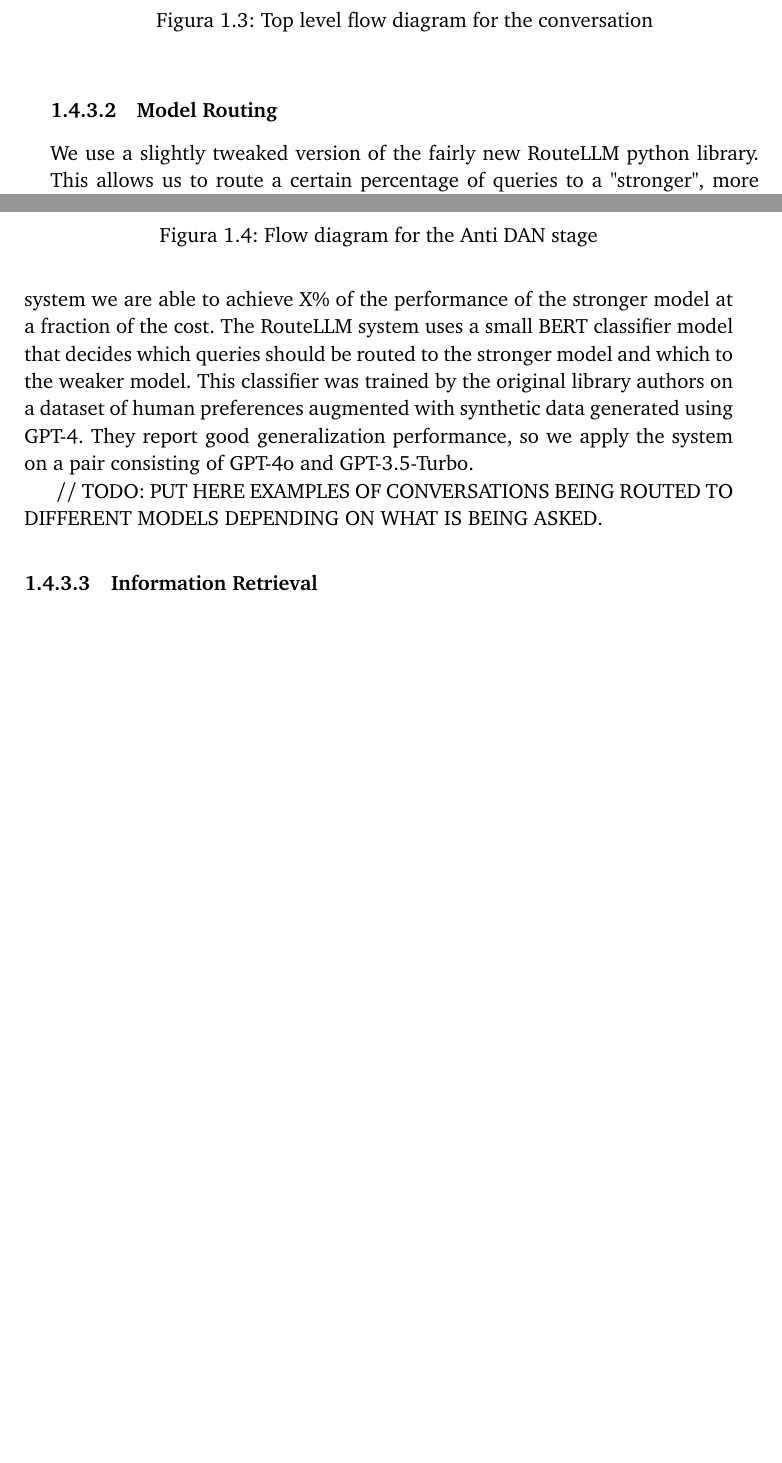
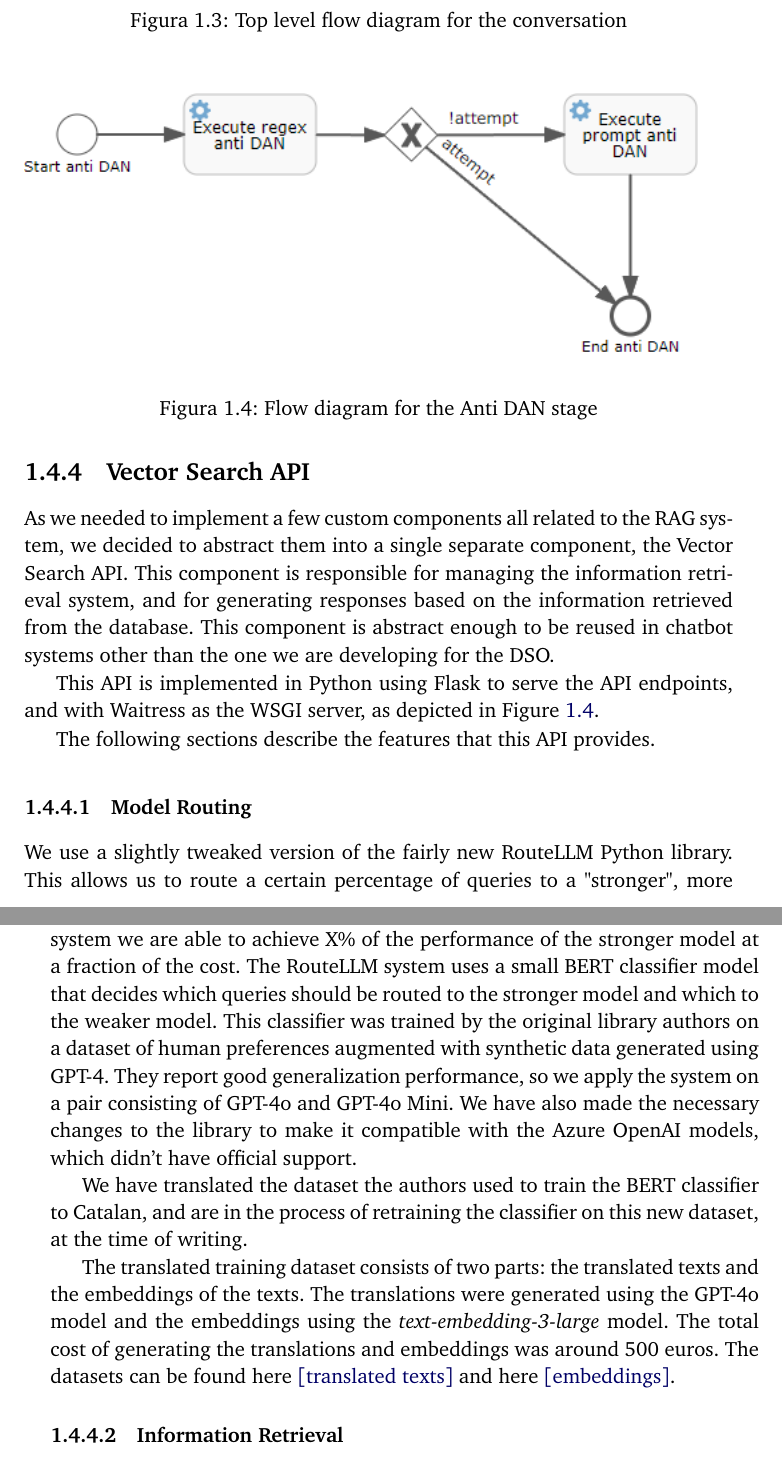
Before and after one commit to SupremeLobster/TFM, a LaTeX thesis (TFM_MartíMasFullana.tex): two parts of pages 21 and 22 of 40 before the commit and two parts of pages 22 and 23 of 42 after it, joined at a grey line, cut so that both start at the same text, the shorter picture padded with empty space. The pictures show the PDF file TFM_MartíMasFullana/TFM_MartíMasFullana.pdf that the author committed with the source.

Commit message:
- Big changes

```diff
--- a/TFM_MartíMasFullana.tex
+++ b/TFM_MartíMasFullana.tex
@@ -271,39 +276,52 @@ Conversations flows are implemented using Flowable. Here are the flow diagrams f
   \centering
   \includegraphics[width=1\textwidth]{imatges/2_DsoTreatScenario.png}
   \caption{Flow diagram for the Treat Scenario stage}
+  \label{fig:treatscenario}
 \end{figure}
 
 \begin{figure}[htb]
   \centering
   \includegraphics[width=1\textwidth]{imatges/3_AnswerRagQuestionIfExists.png}
   \caption{Flow diagram for the Answer RAG Question If Exists stage}
+  \label{fig:answerragquestionifexists}
 \end{figure}
 
 \begin{figure}[htb]
   \centering
   \includegraphics[width=1\textwidth]{imatges/4_1_DsoExecuteSituationDiscoveryScenario.png}
   \caption{Flow diagram for the scenario where we need to discover the user's situation}
+  \label{fig:executesituationdiscoveryscenario}
 \end{figure}
 
 \begin{figure}[htb]
   \centering
   \includegraphics[width=1\textwidth]{imatges/4_2_DsoExecuteProductSelectionScenario.png}
   \caption{Flow diagram for the scenario where we need to select a product from the kSocial catalog given the conversation we have had with the user}
+  \label{fig:executeproductselectionscenario}
 \end{figure}
 
 \begin{figure}[htb]
   \centering
   \includegraphics[width=1\textwidth]{imatges/4_3_DsoProductElegibilityScenario.png}
   \caption{Flow diagram for the scenario where we need the user to select one of the products from the kSocial catalog}
+  \label{fig:productelegibilityscenario}
 \end{figure}
 
 \begin{figure}[htb]
   \centering
   \includegraphics[width=1\textwidth]{imatges/5_InferVariablesProcess.png}
   \caption{Flow diagram for inferring necessary variables for the current scenario based on the conversation}
+  \label{fig:infervariablesprocess}
 \end{figure}
 
+\subsection{Vector Search API}
+\label{subsec:vector_search_api}
 
+As we needed to implement a few custom components all related to the RAG system, we decided to abstract them into a single separate component, the Vector Search API. This component is responsible for managing the information retrieval system, and for generating responses based on the information retrieved from the database. This component is abstract enough to be reused in chatbot systems other than the one we are developing for the DSO.
+
+This API is implemented in Python using Flask to serve the API endpoints, and with Waitress as the WSGI server, as depicted in Figure \ref{fig:architecture}.
+
+The following sections describe the features that this API provides.
 
 \subsubsection{Model Routing}
 
@@ -311,6 +329,13 @@ We use a slightly tweaked version of the fairly new RouteLLM python library. Thi
 
-// TODO: PUT HERE EXAMPLES OF CONVERSATIONS BEING ROUTED TO DIFFERENT MODELS DEPENDING ON WHAT IS BEING ASKED.
+We have translated the dataset the authors used to train the BERT classifier to Catalan, and are in the process of retraining the classifier on this new dataset, at the time of writing.
 
+The translated training dataset consists of two parts: the translated texts and the embeddings of the texts. The translations were generated using the GPT-4o model and the embeddings using the \textit{text-embedding-3-large} model. The total cost of generating the translations and embeddings was around 500 euros. The datasets can be found here \href{https://huggingface.co/datasets/SupremeLobster/gpt4_judge_battles_catalan}{[translated texts]} and here \href{https://huggingface.co/datasets/SupremeLobster/gpt4_judge_battles_catalan_embeddings}{[embeddings]}.
+
+\begin{figure}[htb]
+  \centering
+  \includegraphics[width=0.5\textwidth]{imatges/Routed conversation.png}
+  \caption{Example of conversation messages being routed to different models according to their complexity}
+\end{figure}
 
 \subsubsection{Information Retrieval}
 
```
Also changed, not shown: TFM_MartíMasFullana/TFM_MartíMasFullana.pdf, imatges/Routed conversation.png (added), TFM_MartíMasFullana.tex (11 more changed lines).
